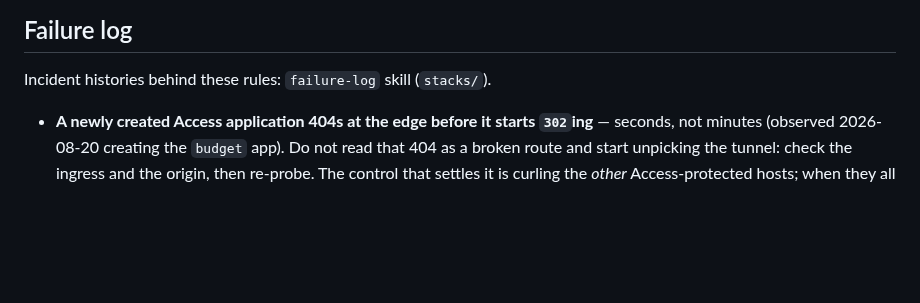
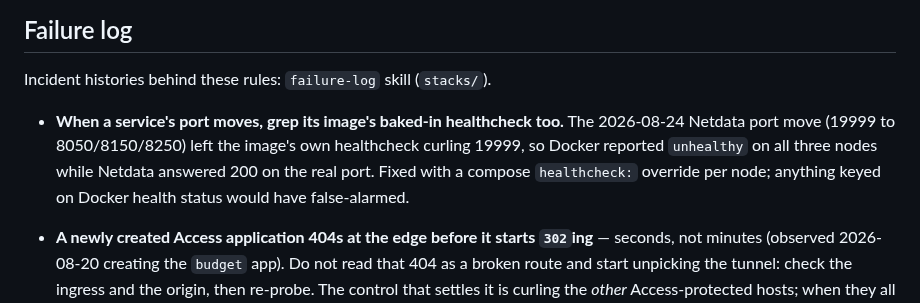
Before and after one commit to nineW0nW0n/homelab-but-the-home-is-silent, a Markdown page: stacks/CLAUDE.md, the part around the change. Rendered like a GitHub page; blank space fills up the shorter version.

Commit message:
docs(stacks): log stale baked-in healthcheck lesson from netdata port move
Co-Authored-By: Claude Fable 5 <noreply@anthropic.com>
Claude-Session: https://claude.ai/code/session_012Mp7PdBx6F6629goSHNWk5

```diff
--- a/stacks/CLAUDE.md
+++ b/stacks/CLAUDE.md
@@ -285,6 +285,12 @@ staleness alerting are vps01-only: `stacks/vps01/CLAUDE.md`.
 
 Incident histories behind these rules: `failure-log` skill (`stacks/`).
 
+- **When a service's port moves, grep its image's baked-in healthcheck
+  too.** The 2026-08-24 Netdata port move (19999 to 8050/8150/8250)
+  left the image's own healthcheck curling 19999, so Docker reported
+  `unhealthy` on all three nodes while Netdata answered 200 on the real
+  port. Fixed with a compose `healthcheck:` override per node; anything
+  keyed on Docker health status would have false-alarmed.
 - **A newly created Access application 404s at the edge before it starts
   `302`ing** — seconds, not minutes (observed 2026-08-20 creating the
   `budget` app). Do not read that 404 as a broken route and start unpicking
```
